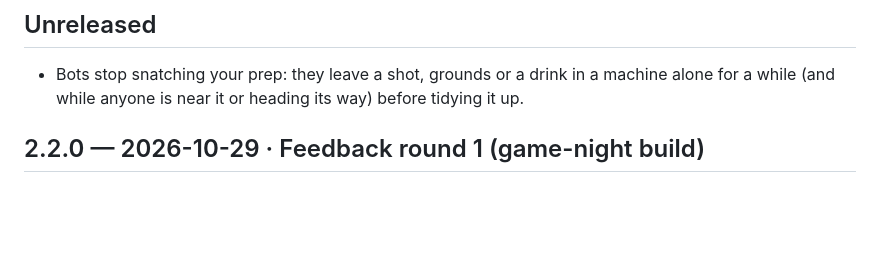
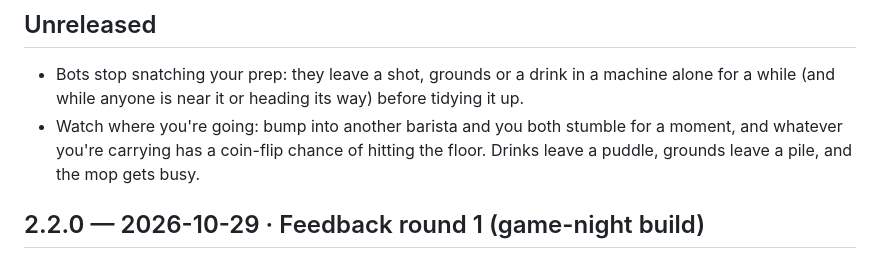
Before and after one commit to snowmexican7/CafeTycoon, a Markdown page: CHANGELOG.md, the part around the change. Drawn GitHub-style; blank space fills up the shorter version.

Commit message:
docs(changelog): collisions
Co-Authored-By: Claude Opus 5.5 <noreply@anthropic.com>

```diff
--- a/CHANGELOG.md
+++ b/CHANGELOG.md
@@ -16,6 +16,7 @@ when a build goes out, the line moves under its version with the date.
 
 ## Unreleased
 - Bots stop snatching your prep: they leave a shot, grounds or a drink in a machine alone for a while (and while anyone is near it or heading its way) before tidying it up.
+- Watch where you're going: bump into another barista and you both stumble for a moment, and whatever you're carrying has a coin-flip chance of hitting the floor. Drinks leave a puddle, grounds leave a pile, and the mop gets busy.
 
 ## 2.2.0 — 2026-10-29 · Feedback round 1 (game-night build)
 
```
